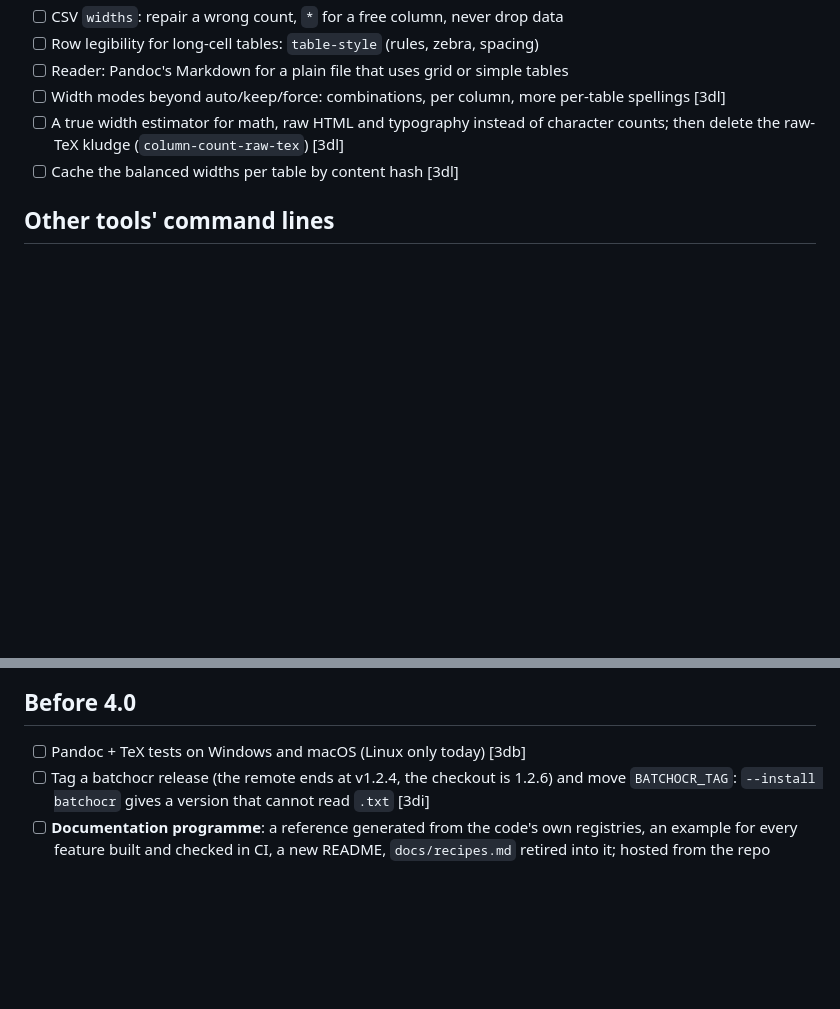
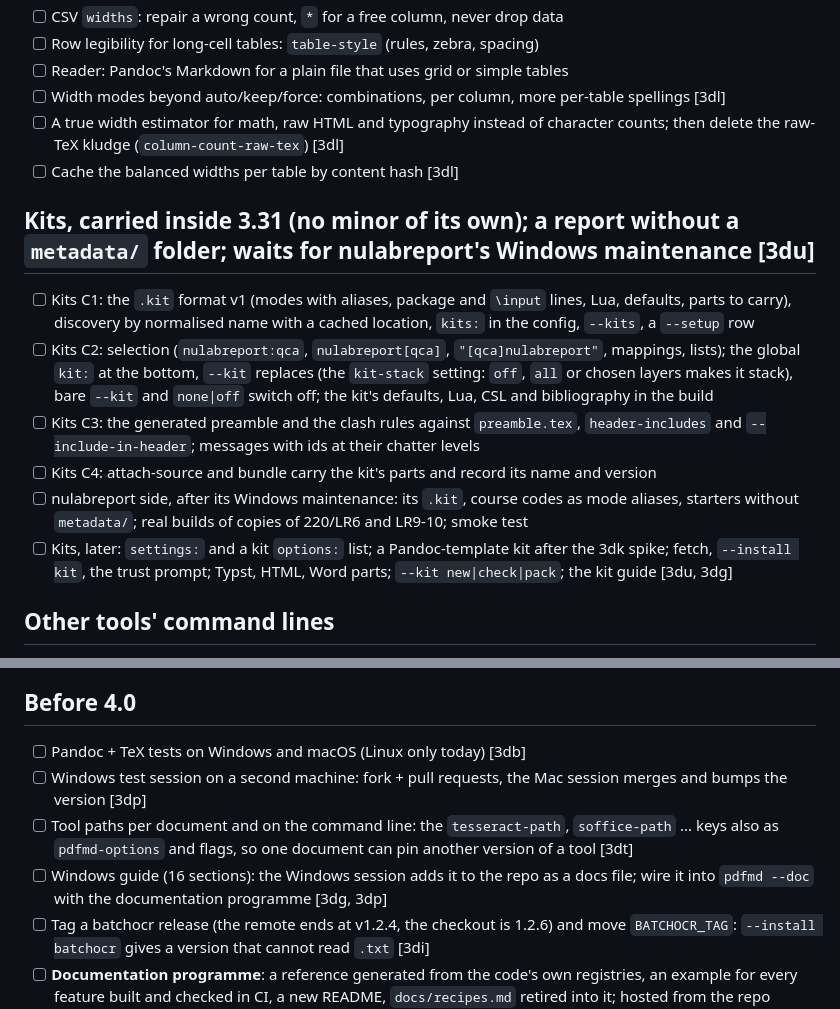
Before and after one commit to aliperdehan/pdfmd, a Markdown page: TODO.md, 2 parts joined by grey strips. Drawn GitHub-style; blank space fills up the shorter version.

Commit message:
TODO: the kits line (3du), the Windows session and tool-path lines
Kits C1-C4 and the later items, carried inside 3.31 with no minor of their
own; the kit-stack setting; the Windows test session, tool paths per
document and the Windows guide. TODO only: no changelog entry, no bump.

Co-Authored-By: Claude Sonnet 5.5 <noreply@anthropic.com>

```diff
--- a/TODO.md
+++ b/TODO.md
@@ -48,6 +48,15 @@ wait for an answer before any code.
 - [ ] A true width estimator for math, raw HTML and typography instead of character counts; then delete the raw-TeX kludge (`column-count-raw-tex`) [3dl]
 - [ ] Cache the balanced widths per table by content hash [3dl]
 
+## Kits, carried inside 3.31 (no minor of its own); a report without a `metadata/` folder; waits for nulabreport's Windows maintenance [3du]
+
+- [ ] Kits C1: the `.kit` format v1 (modes with aliases, package and `\input` lines, Lua, defaults, parts to carry), discovery by normalised name with a cached location, `kits:` in the config, `--kits`, a `--setup` row
+- [ ] Kits C2: selection (`nulabreport:qca`, `nulabreport[qca]`, `"[qca]nulabreport"`, mappings, lists); the global `kit:` at the bottom, `--kit` replaces (the `kit-stack` setting: `off`, `all` or chosen layers makes it stack), bare `--kit` and `none|off` switch off; the kit's defaults, Lua, CSL and bibliography in the build
+- [ ] Kits C3: the generated preamble and the clash rules against `preamble.tex`, `header-includes` and `--include-in-header`; messages with ids at their chatter levels
+- [ ] Kits C4: attach-source and bundle carry the kit's parts and record its name and version
+- [ ] nulabreport side, after its Windows maintenance: its `.kit`, course codes as mode aliases, starters without `metadata/`; real builds of copies of 220/LR6 and LR9-10; smoke test
+- [ ] Kits, later: `settings:` and a kit `options:` list; a Pandoc-template kit after the 3dk spike; fetch, `--install kit`, the trust prompt; Typst, HTML, Word parts; `--kit new|check|pack`; the kit guide [3du, 3dg]
+
 ## Other tools' command lines
 
 Answer the keys of the other `pdfmd`, `mdpdf` and `md2pdf` tools under their own command names, check their behaviour, take
@@ -64,6 +73,9 @@ is low priority. [3di]
 ## Before 4.0
 
 - [ ] Pandoc + TeX tests on Windows and macOS (Linux only today) [3db]
+- [ ] Windows test session on a second machine: fork + pull requests, the Mac session merges and bumps the version [3dp]
+- [ ] Tool paths per document and on the command line: the `tesseract-path`, `soffice-path` ... keys also as `pdfmd-options` and flags, so one document can pin another version of a tool [3dt]
+- [ ] Windows guide (16 sections): the Windows session adds it to the repo as a docs file; wire it into `pdfmd --doc` with the documentation programme [3dg, 3dp]
 - [ ] Tag a batchocr release (the remote ends at v1.2.4, the checkout is 1.2.6) and move `BATCHOCR_TAG`: `--install batchocr` gives a version that cannot read `.txt` [3di]
 - [ ] **Documentation programme**: a reference generated from the code's own registries, an example for every feature built and checked in CI, a new README, `docs/recipes.md` retired into it; hosted from the repo (GitHub Pages, indexable) and bundled for `pdfmd --doc`; a layered README tested by a beginner on a clean machine; agent surfaces (task table, `--help` as JSON, `llms.txt` hosted); an audit of ambiguous names (one meaning per word, a test for collisions and aliases); feature pages carry the version added, fixed and last tested [3dg]
 - [ ] `pdfmd.py` split into the `pdfmd_cli` namespace, one event log [3bh]
```
